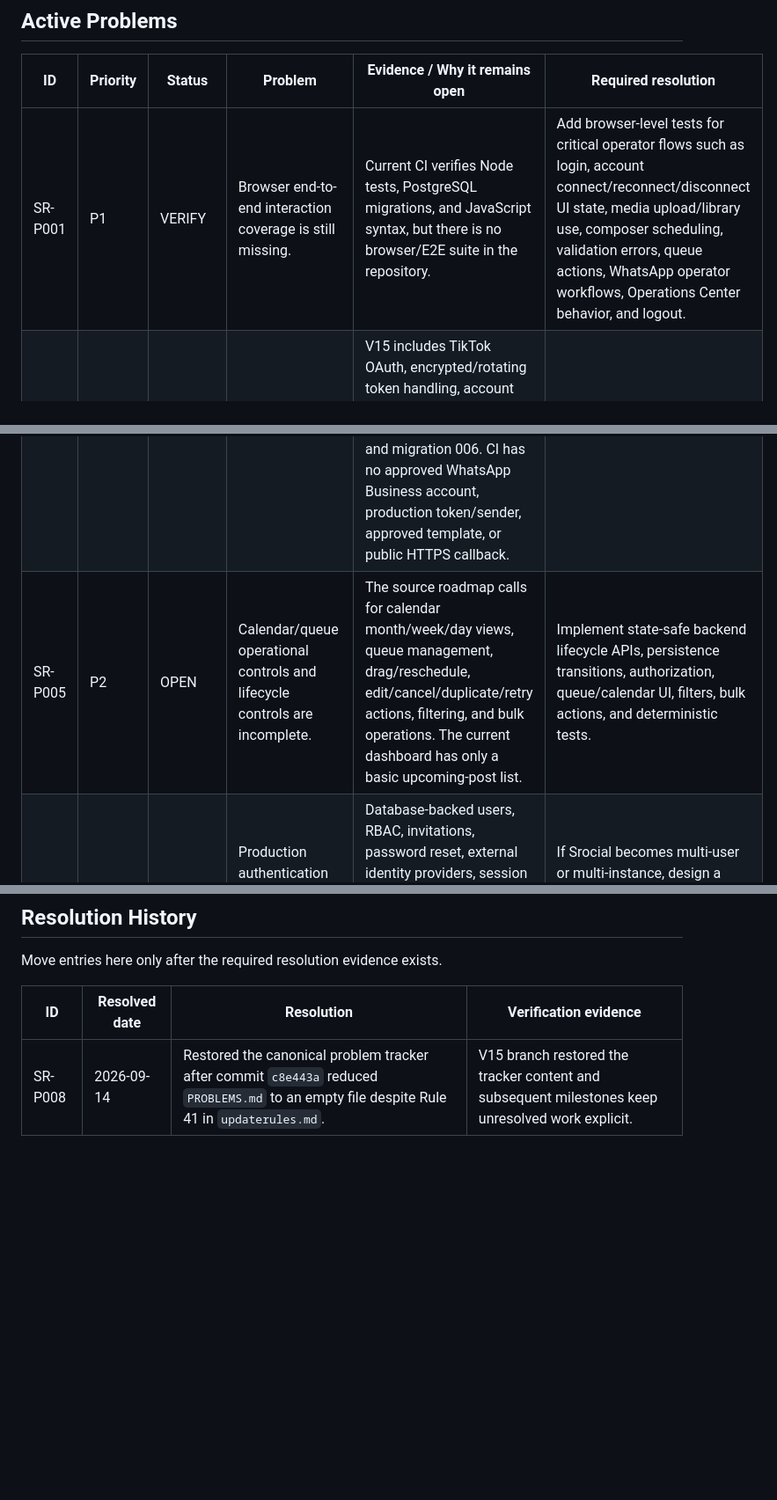
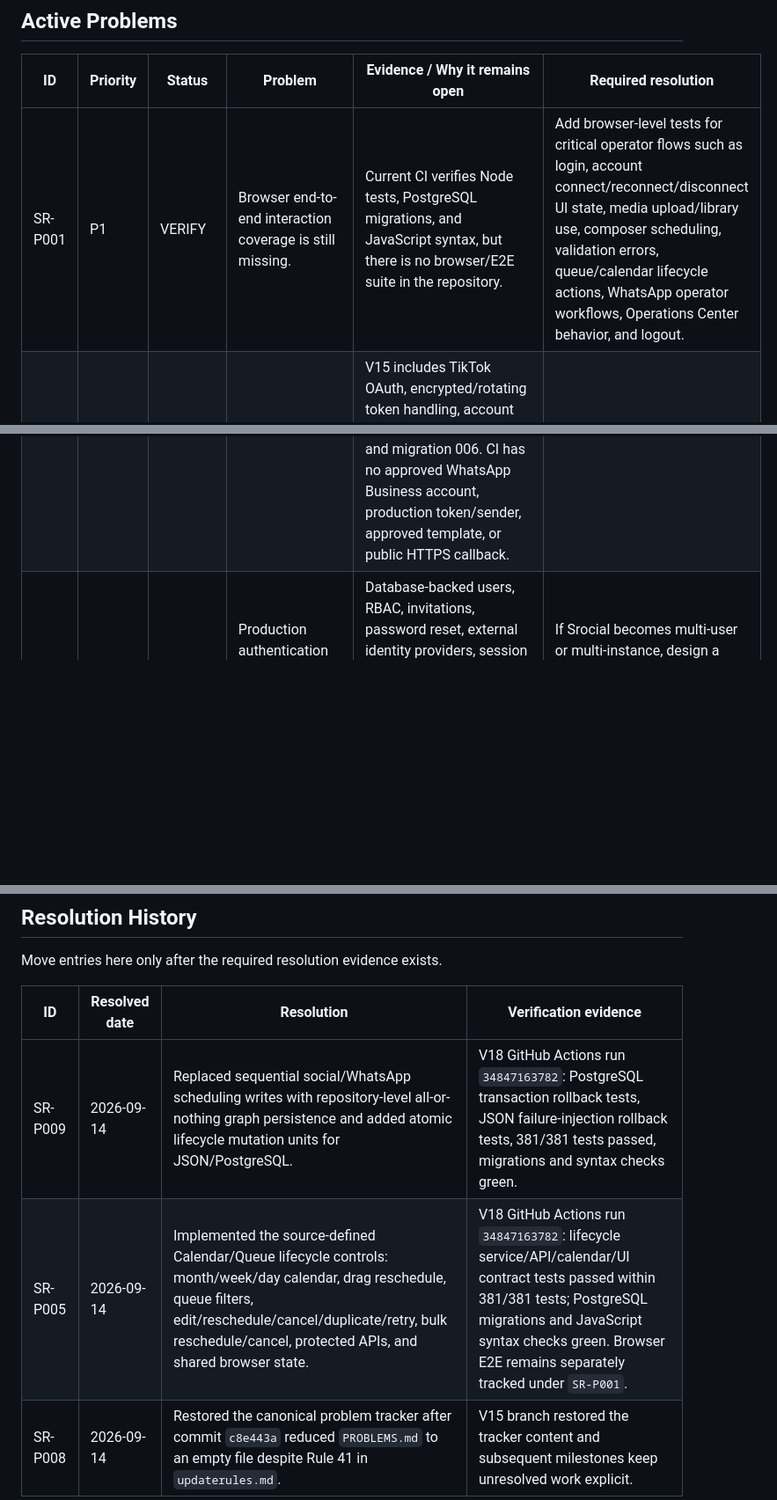
Before and after one commit to OzansanT/srocial, a Markdown page: PROBLEMS.md, 3 parts joined by grey strips. Shown at 88% size. Drawn GitHub-style; blank space fills up the shorter version.

Commit message:
docs: resolve V18 lifecycle and atomic scheduling problems

```diff
--- a/PROBLEMS.md
+++ b/PROBLEMS.md
@@ -25,10 +25,9 @@ Use these priorities:
 
 | ID | Priority | Status | Problem | Evidence / Why it remains open | Required resolution |
 | --- | --- | --- | --- | --- | --- |
-| SR-P001 | P1 | VERIFY | Browser end-to-end interaction coverage is still missing. | Current CI verifies Node tests, PostgreSQL migrations, and JavaScript syntax, but there is no browser/E2E suite in the repository. | Add browser-level tests for critical operator flows such as login, account connect/reconnect/disconnect UI state, media upload/library use, composer scheduling, validation errors, queue actions, WhatsApp operator workflows, Operations Center behavior, and logout. |
+| SR-P001 | P1 | VERIFY | Browser end-to-end interaction coverage is still missing. | Current CI verifies Node tests, PostgreSQL migrations, and JavaScript syntax, but there is no browser/E2E suite in the repository. | Add browser-level tests for critical operator flows such as login, account connect/reconnect/disconnect UI state, media upload/library use, composer scheduling, validation errors, queue/calendar lifecycle actions, WhatsApp operator workflows, Operations Center behavior, and logout. |
 | SR-P002 | P1 | VERIFY | TikTok V15 is implemented and deterministically tested but has not completed a real developer-app publishing verification. | V15 includes TikTok OAuth, encrypted/rotating token handling, account binding, Creator Info, Direct Post for photo/video, provider-options persistence, status normalization, UI controls, tests, and operator documentation. Repository CI cannot supply a real TikTok developer app, approved scopes, verified media URL prefix, or publishing account. | With real TikTok credentials, verify OAuth -> account identity -> Creator Info -> Direct Post -> status completion using a verified production media domain/prefix; record provider/API evidence before marking resolved. |
 | SR-P003 | P1 | VERIFY | V16 provider webhook processing and provider-health/rate-limit visibility are implemented but not verified against live provider delivery. | V16 adds raw-body Meta/TikTok signature verification, replay-age protection for TikTok, webhook persistence/deduplication, TikTok publication/account synchronization, publication-attempt history, provider health/rate-limit snapshots, protected Operations API, dashboard UI, deterministic tests, and PostgreSQL migration coverage. CI cannot originate signed deliveries from approved real provider apps or validate public HTTPS callback configuration. | With approved Meta/TikTok apps and public HTTPS callbacks, verify Meta challenge + signed delivery and TikTok signed Content Posting delivery end to end, including duplicate delivery behavior and Operations Center state; record provider evidence before marking resolved. |
 | SR-P004 | P1 | VERIFY | V17 WhatsApp Business is implemented and deterministically tested but has not completed a real Cloud API campaign verification. | V17 now includes E.164 contacts, explicit consent/eligibility, approved-template sync, scheduled campaigns, recipient/message persistence, an independently gated `WHATSAPP_CAMPAIGN` scheduler path, rate-limit retry, duplicate-send-safe `DELIVERY_UNCERTAIN` handling, signed webhook processing, delivery/read/failure synchronization, Operations telemetry, management APIs/UI, JSON/PostgreSQL parity, and migration 006. CI has no approved WhatsApp Business account, production token/sender, approved template, or public HTTPS callback. | With real WhatsApp Business credentials, verify template sync -> opted-in contact -> scheduled send -> provider message ID -> signed sent/delivered/read or failed webhook -> persisted recipient/message state -> Operations Center telemetry. Record real-provider evidence before marking resolved. |
-| SR-P005 | P2 | OPEN | Calendar/queue operational controls and lifecycle controls are incomplete. | The source roadmap calls for calendar month/week/day views, queue management, drag/reschedule, edit/cancel/duplicate/retry actions, filtering, and bulk operations. The current dashboard has only a basic upcoming-post list. | Implement state-safe backend lifecycle APIs, persistence transitions, authorization, queue/calendar UI, filters, bulk actions, and deterministic tests. |
 | SR-P006 | P3 | PARTIAL | Production authentication remains intentionally single-administrator and rate limiting is process-local. | Database-backed users, RBAC, invitations, password reset, external identity providers, session revocation, proxy-aware/distributed rate limiting are not part of the current implementation. Current limiter is process-local and deliberately ignores forwarded IP headers. | If Srocial becomes multi-user or multi-instance, design a separate security milestone for identities/RBAC/session revocation/trusted-proxy handling/shared rate limiting. Until then, keep deployment assumptions explicit. |
 | SR-P007 | P2 | PARTIAL | Legacy platform-only scheduling can still create unbound publications. | Legacy platform-only scheduling still creates unbound publications by design for backward compatibility. Account-bound scheduling is the preferred path. | Decide whether backward compatibility is still required. If not, migrate callers/data and remove unbound publication creation; otherwise keep it explicitly isolated and tested. |
@@ -59,4 +57,6 @@ Move entries here only after the required resolution evidence exists.
 
 | ID | Resolved date | Resolution | Verification evidence |
 | --- | --- | --- | --- |
+| SR-P009 | 2026-09-14 | Replaced sequential social/WhatsApp scheduling writes with repository-level all-or-nothing graph persistence and added atomic lifecycle mutation units for JSON/PostgreSQL. | V18 GitHub Actions run `34847163782`: PostgreSQL transaction rollback tests, JSON failure-injection rollback tests, 381/381 tests passed, migrations and syntax checks green. |
+| SR-P005 | 2026-09-14 | Implemented the source-defined Calendar/Queue lifecycle controls: month/week/day calendar, drag reschedule, queue filters, edit/reschedule/cancel/duplicate/retry, bulk reschedule/cancel, protected APIs, and shared browser state. | V18 GitHub Actions run `34847163782`: lifecycle service/API/calendar/UI contract tests passed within 381/381 tests; PostgreSQL migrations and JavaScript syntax checks green. Browser E2E remains separately tracked under `SR-P001`. |
 | SR-P008 | 2026-09-14 | Restored the canonical problem tracker after commit `c8e443a` reduced `PROBLEMS.md` to an empty file despite Rule 41 in `updaterules.md`. | V15 branch restored the tracker content and subsequent milestones keep unresolved work explicit. |
```
Also changed, not shown: other parts of PROBLEMS.md (+0 -1 lines).
